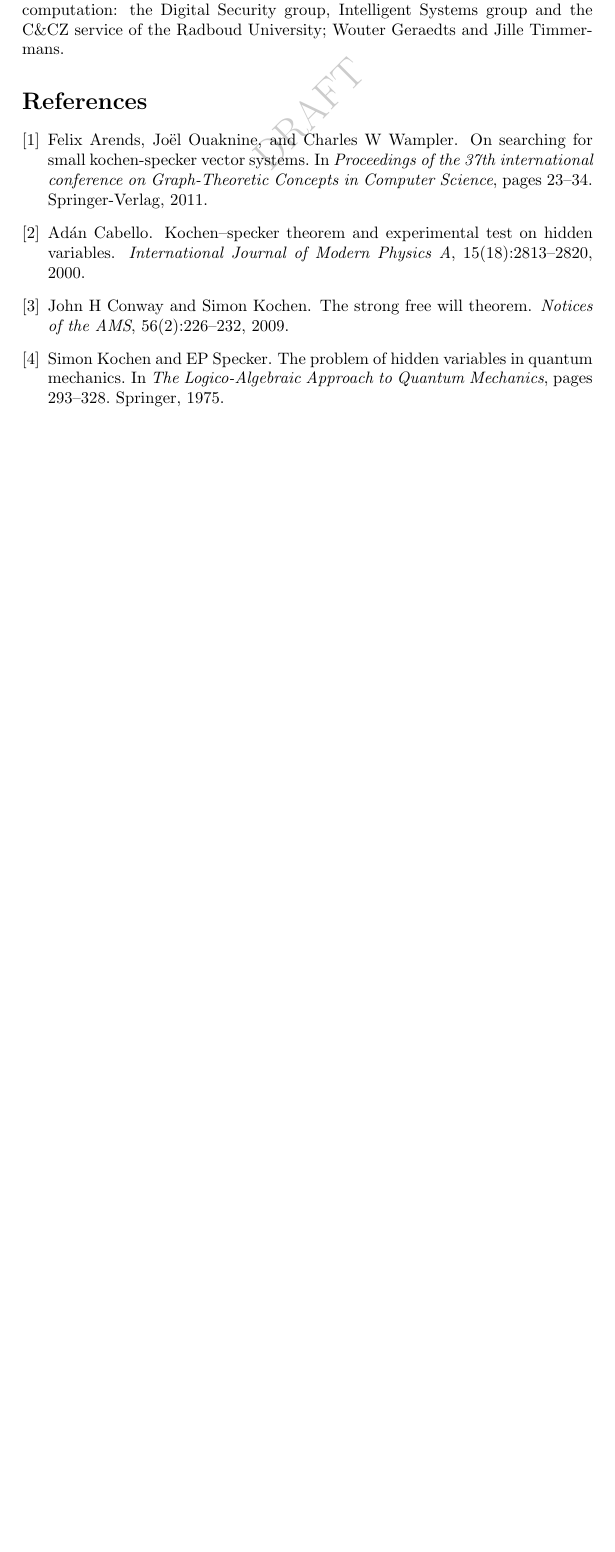
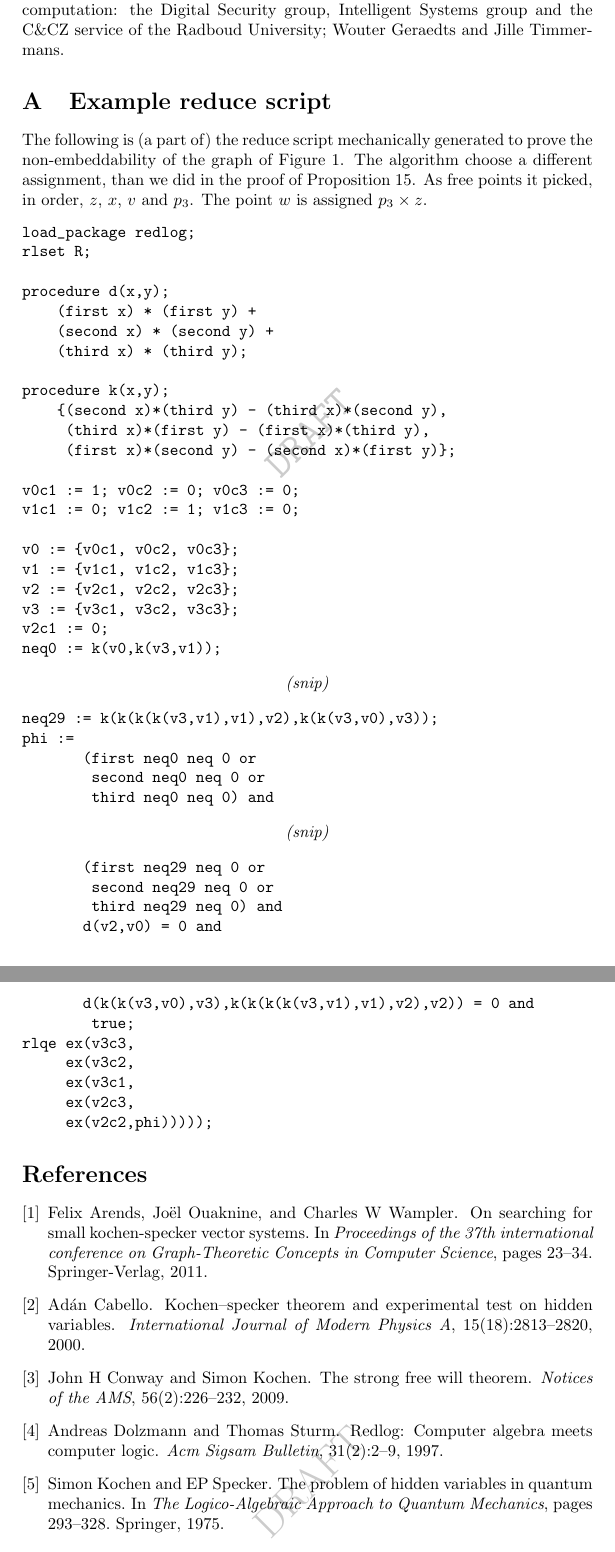
Before and after one commit to bwesterb/ks, a LaTeX paper (main.tex): part of page 6 of 6 before the commit and two parts of pages 7 and 8 of 8 after it, the two joined at a grey line, cut so that both start at the same text, the shorter picture padded with empty space. Compiled offline with pdfLaTeX.

Commit message:
Redlog part

```diff
--- a/main.tex
+++ b/main.tex
@@ -1,6 +1,7 @@
 \documentclass[a4paper]{article}
 
 \usepackage{draftwatermark}
+\usepackage{algorithm2e}
 \usepackage{paralist}
 \usepackage{graphicx}
 \usepackage{authblk}
@@ -455,6 +505,62 @@ distributed computation:
     Wouter Geraedts and
     Jille Timmermans.
 
+\appendix
+\section{Example reduce script}\label{adx:unemb-10-2}
+The following is (a part of) the reduce script mechanically generated
+to prove the non-embeddability of the graph of Figure~\ref{fig:unemb-10-2}.
+The algorithm choose a different assignment, than we did in the
+proof of Proposition~\ref{prop:unemb-10-2}.
+As free points it picked, in order,~$z$, $x$, $v$ and~$p_3$.
+The point~$w$ is assigned~$p_3 \times z$.
+\begin{verbatim}
+load_package redlog;
+rlset R;
+
+procedure d(x,y);
+    (first x) * (first y) +
+    (second x) * (second y) +
+    (third x) * (third y);
+
+procedure k(x,y);
+    {(second x)*(third y) - (third x)*(second y),
+     (third x)*(first y) - (first x)*(third y),
+     (first x)*(second y) - (second x)*(first y)};
+
+v0c1 := 1; v0c2 := 0; v0c3 := 0;
+v1c1 := 0; v1c2 := 1; v1c3 := 0;
+
+v0 := {v0c1, v0c2, v0c3};
+v1 := {v1c1, v1c2, v1c3};
+v2 := {v2c1, v2c2, v2c3};
+v3 := {v3c1, v3c2, v3c3};
+v2c1 := 0;
+neq0 := k(v0,k(v3,v1));
+\end{verbatim}
+\begin{center} \emph{(snip)} \end{center}
+\begin{verbatim}
+neq29 := k(k(k(k(v3,v1),v1),v2),k(k(v3,v0),v3));
+phi :=
+       (first neq0 neq 0 or
+        second neq0 neq 0 or
+        third neq0 neq 0) and
+\end{verbatim}
+\begin{center} \emph{(snip)} \end{center}
+\begin{verbatim}
+       (first neq29 neq 0 or
+        second neq29 neq 0 or
+        third neq29 neq 0) and
+       d(v2,v0) = 0 and
+       d(k(k(v3,v0),v3),k(k(k(k(v3,v1),v1),v2),v2)) = 0 and
+        true;
+rlqe ex(v3c3,
+     ex(v3c2,
+     ex(v3c1,
+     ex(v2c3,
+     ex(v2c2,phi)))));
+\end{verbatim}
+
+
 % attribute mckay for answering questions?
 \bibliography{main}{}
 \bibliographystyle{plain}
```
Also changed, not shown: main.tex (55 more changed lines).
